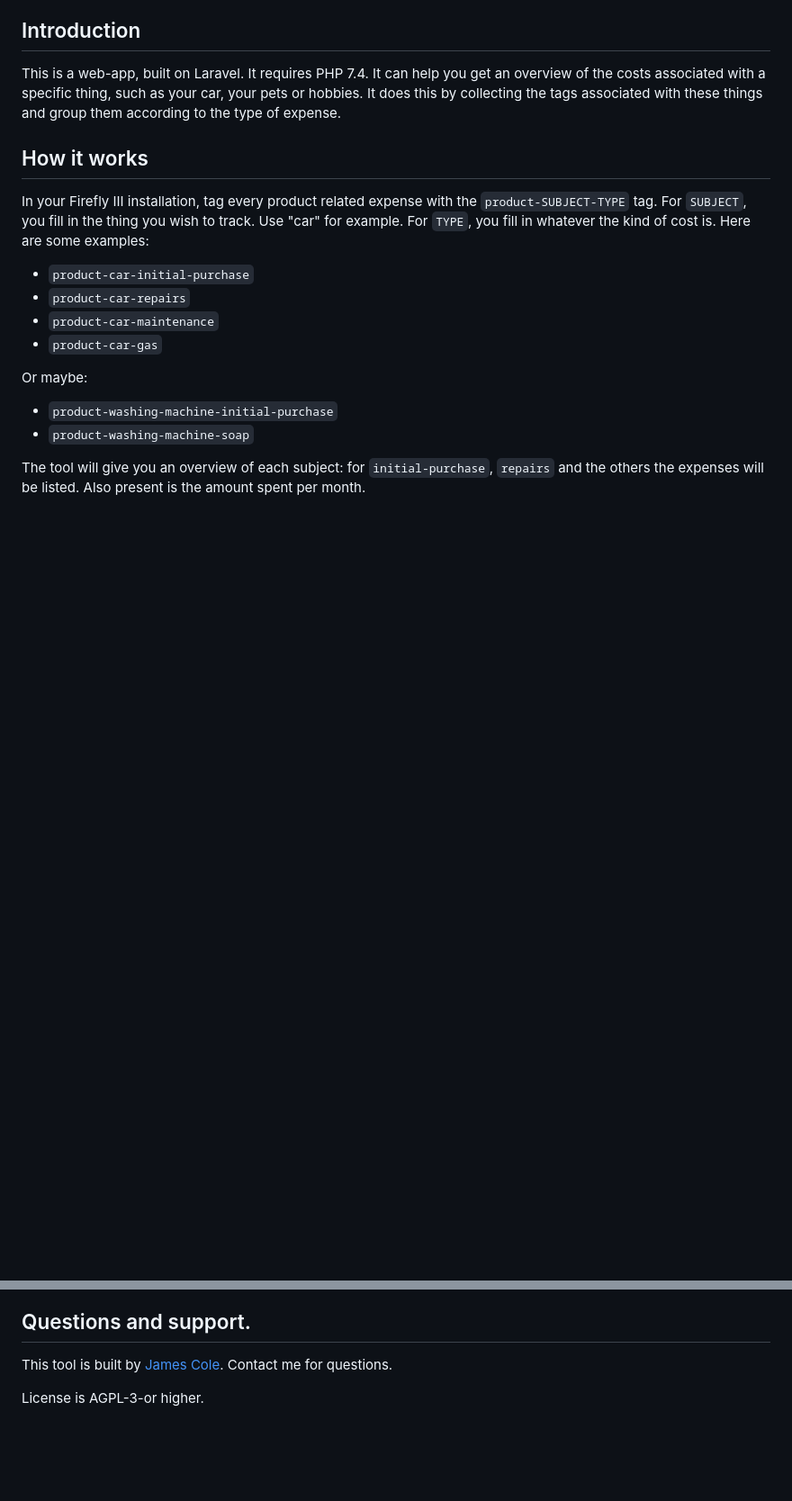
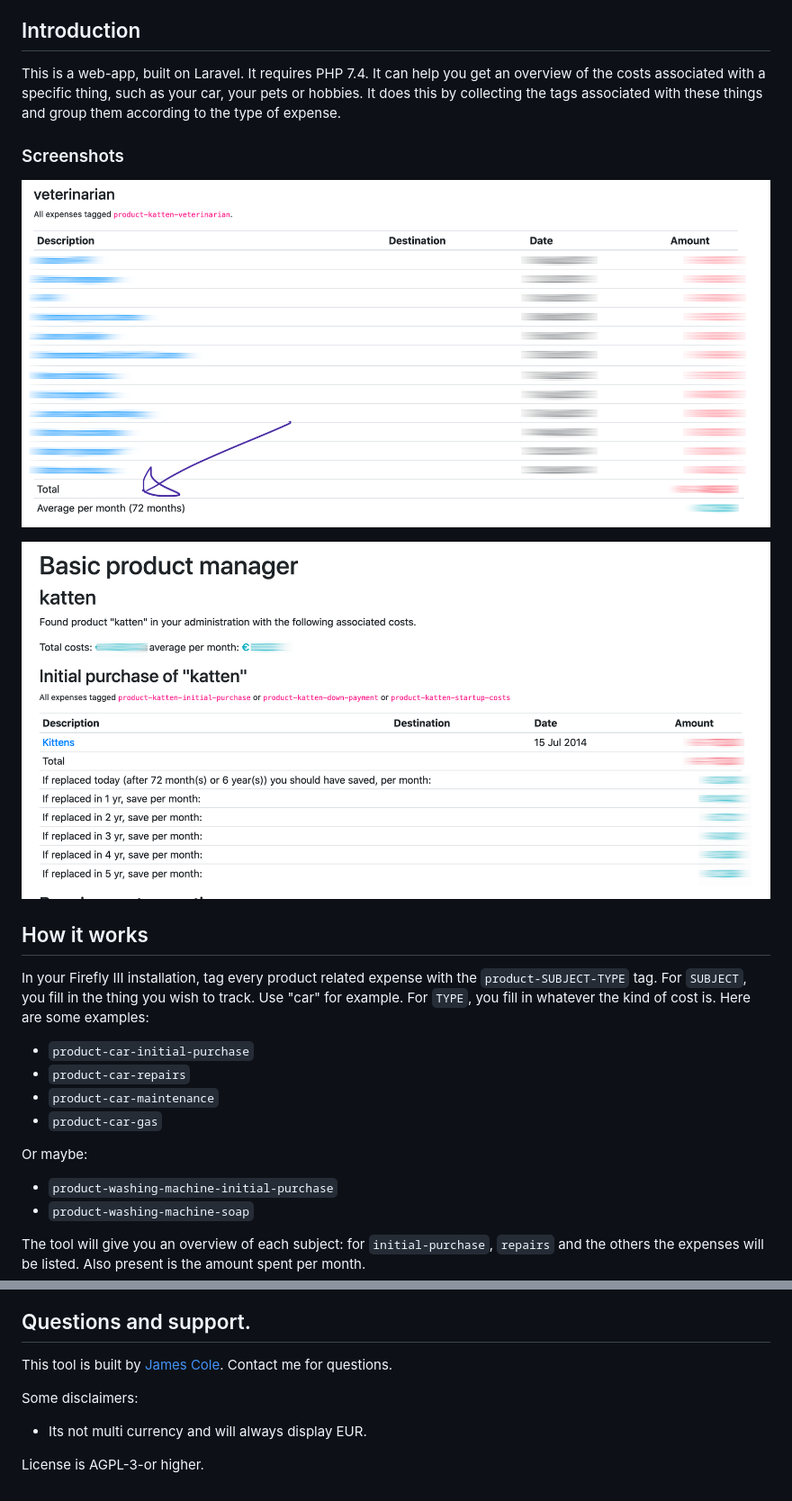
Before and after one commit to JC5/product-manager, a Markdown page: README.md, 2 parts joined by grey strips. Shown at 90% size. Drawn GitHub-style; pictures changed too: docs/example1.png (added), docs/example2.png (added); blank space fills up the shorter version.

Commit message:
Expand docs

```diff
--- a/README.md
+++ b/README.md
@@ -5,6 +5,12 @@ This is a fairly basic demonstration of what you can do with the [Firefly III](h
 ## Introduction
 
 This is a web-app, built on Laravel. It requires PHP 7.4. It can help you get an overview of the costs associated with a specific thing, such as your car, your pets or hobbies. It does this by collecting the tags associated with these things and group them according to the type of expense.
+
+### Screenshots
+
+![Screenshot](./docs/example1.png)
+
+![Screenshot](./docs/example2.png)
 
 ## How it works
 
@@ -34,4 +40,8 @@ Download or clone the source, run `composer install`. Copy `.env.example` to `.e
 
 This tool is built by [James Cole](james@firefly-iii.org). Contact me for questions.
 
+Some disclaimers:
+
+- Its not multi currency and will always display EUR.
+
 License is AGPL-3-or higher.
```
